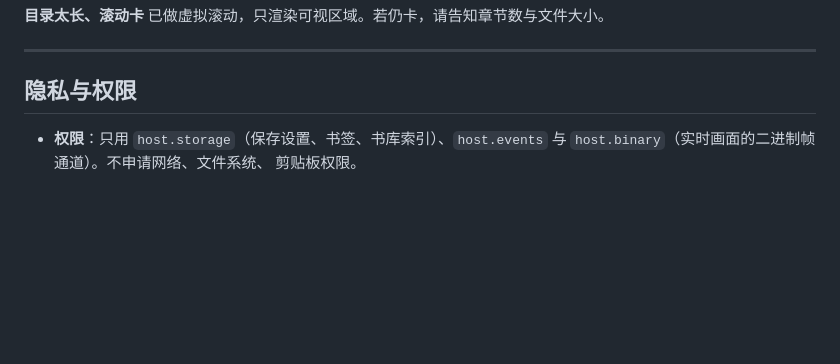
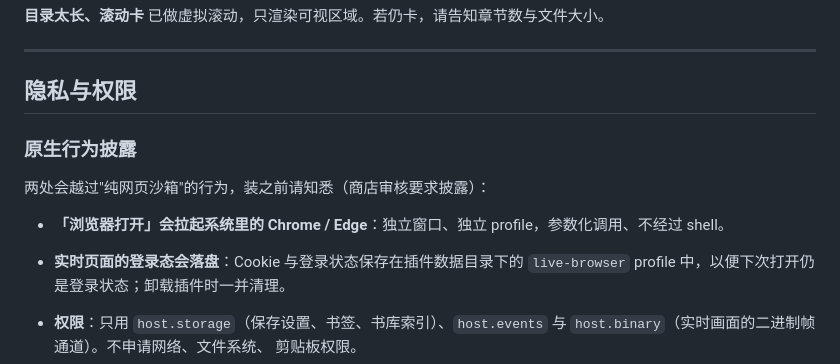
Before and after one commit to chenjie1024/DBX-Browser, a Markdown page: README.md, the part around the change. Rendered like a GitHub page; blank space fills up the shorter version.

Commit message:
docs: disclose native browser launch and live cookie storage
Requested by the DBX Store reviewer.

```diff
--- a/README.md
+++ b/README.md
@@ -235,6 +235,13 @@ dbx-plugin dev --path . --port 5190
 
 ## 隐私与权限
 
+### 原生行为披露
+
+两处会越过"纯网页沙箱"的行为，装之前请知悉（商店审核要求披露）：
+
+- **「浏览器打开」会拉起系统里的 Chrome / Edge**：独立窗口、独立 profile，参数化调用、不经过 shell。
+- **实时页面的登录态会落盘**：Cookie 与登录状态保存在插件数据目录下的 `live-browser` profile 中，以便下次打开仍是登录状态；卸载插件时一并清理。
+
 - **权限**：只用 `host.storage`（保存设置、书签、书库索引）、`host.events` 与 `host.binary`（实时画面的二进制帧通道）。不申请网络、文件系统、
   剪贴板权限。
 - **网络**：由插件的原生 sidecar 直接访问你输入的网址（抓正文、取图片），图片在本地转成内联资源。
```
